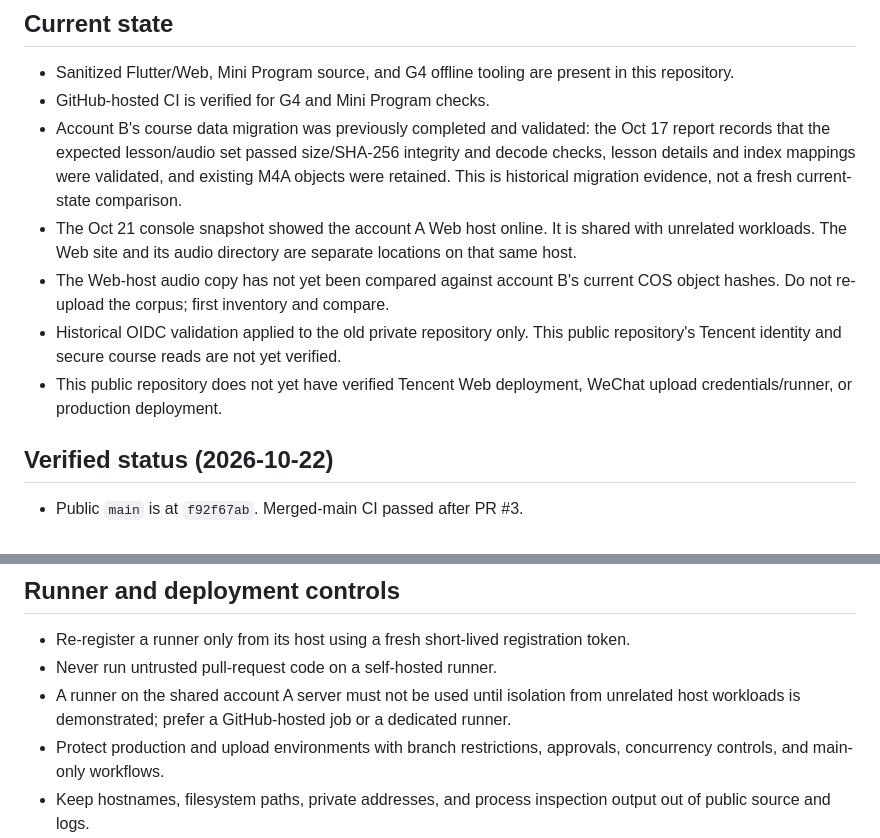
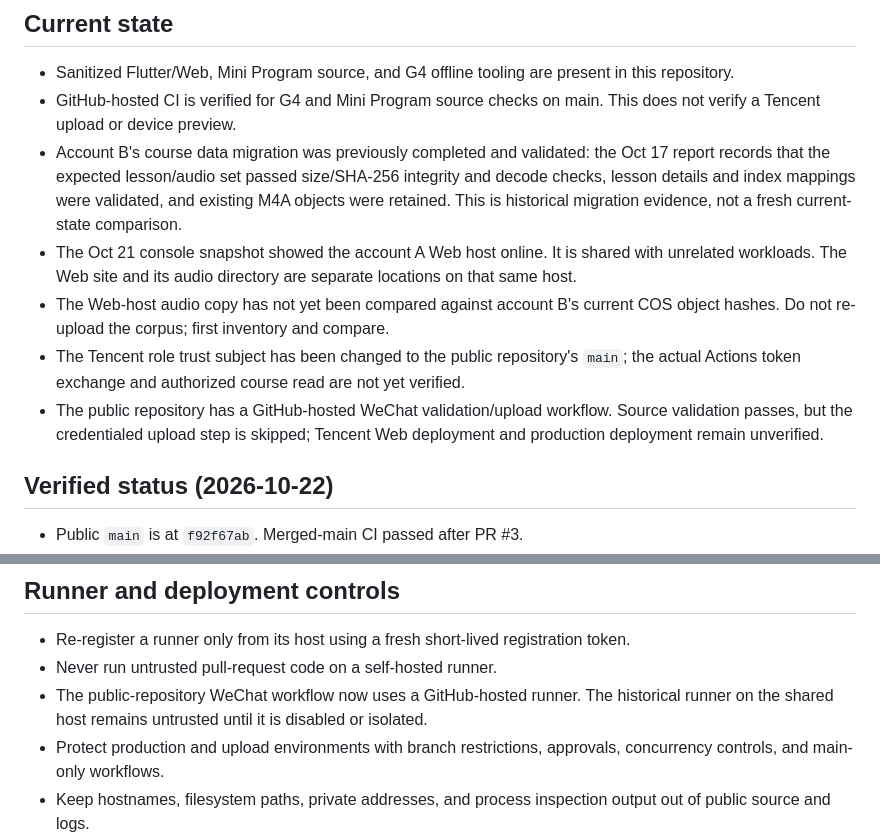
Before and after one commit to gehbfarr5/englishpod-trancy-player-public, a Markdown page: docs/tencent-cloud-cutover.md, 2 parts joined by grey strips. Drawn GitHub-style.

Commit message:
docs: align cutover checklist with verified runner state

```diff
--- a/docs/tencent-cloud-cutover.md
+++ b/docs/tencent-cloud-cutover.md
@@ -5,12 +5,12 @@ This repository is the intended public source of truth. Tencent CloudBase, COS,
 ## Current state
 
 - Sanitized Flutter/Web, Mini Program source, and G4 offline tooling are present in this repository.
-- GitHub-hosted CI is verified for G4 and Mini Program checks.
+- GitHub-hosted CI is verified for G4 and Mini Program source checks on main. This does not verify a Tencent upload or device preview.
 - Account B's course data migration was previously completed and validated: the Oct 17 report records that the expected lesson/audio set passed size/SHA-256 integrity and decode checks, lesson details and index mappings were validated, and existing M4A objects were retained. This is historical migration evidence, not a fresh current-state comparison.
 - The Oct 21 console snapshot showed the account A Web host online. It is shared with unrelated workloads. The Web site and its audio directory are separate locations on that same host.
 - The Web-host audio copy has not yet been compared against account B's current COS object hashes. Do not re-upload the corpus; first inventory and compare.
-- Historical OIDC validation applied to the old private repository only. This public repository's Tencent identity and secure course reads are not yet verified.
-- This public repository does not yet have verified Tencent Web deployment, WeChat upload credentials/runner, or production deployment.
+- The Tencent role trust subject has been changed to the public repository's `main`; the actual Actions token exchange and authorized course read are not yet verified.
+- The public repository has a GitHub-hosted WeChat validation/upload workflow. Source validation passes, but the credentialed upload step is skipped; Tencent Web deployment and production deployment remain unverified.
 
 ## Verified status (2026-10-22)
 
@@ -79,7 +79,7 @@ Do not place course JSON/audio in public GitHub Releases or Actions artifacts. P
 
 - Re-register a runner only from its host using a fresh short-lived registration token.
 - Never run untrusted pull-request code on a self-hosted runner.
-- A runner on the shared account A server must not be used until isolation from unrelated host workloads is demonstrated; prefer a GitHub-hosted job or a dedicated runner.
+- The public-repository WeChat workflow now uses a GitHub-hosted runner. The historical runner on the shared host remains untrusted until it is disabled or isolated.
 - Protect production and upload environments with branch restrictions, approvals, concurrency controls, and main-only workflows.
 - Keep hostnames, filesystem paths, private addresses, and process inspection output out of public source and logs.
 - Test a reversible candidate and prove rollback before switching any live trigger.
```
